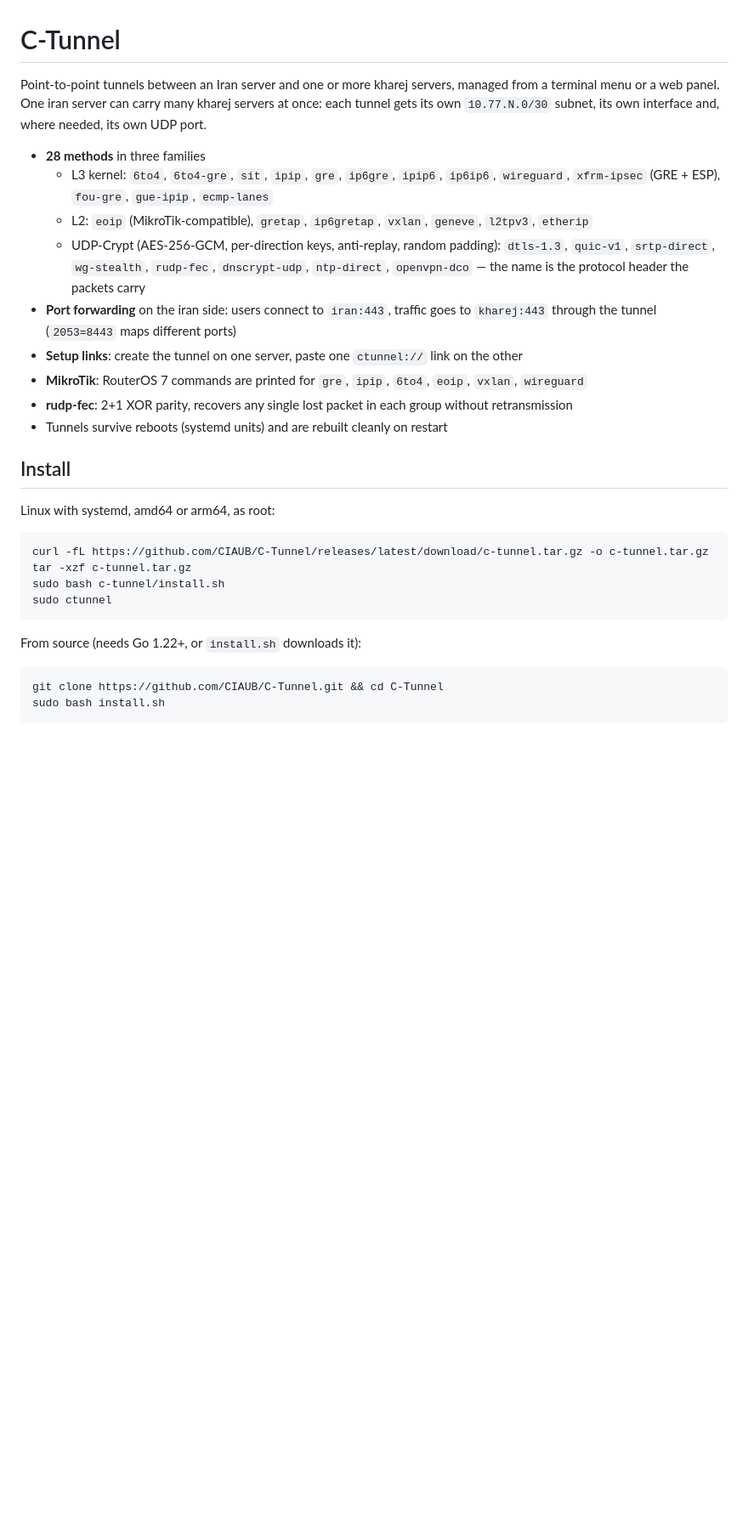
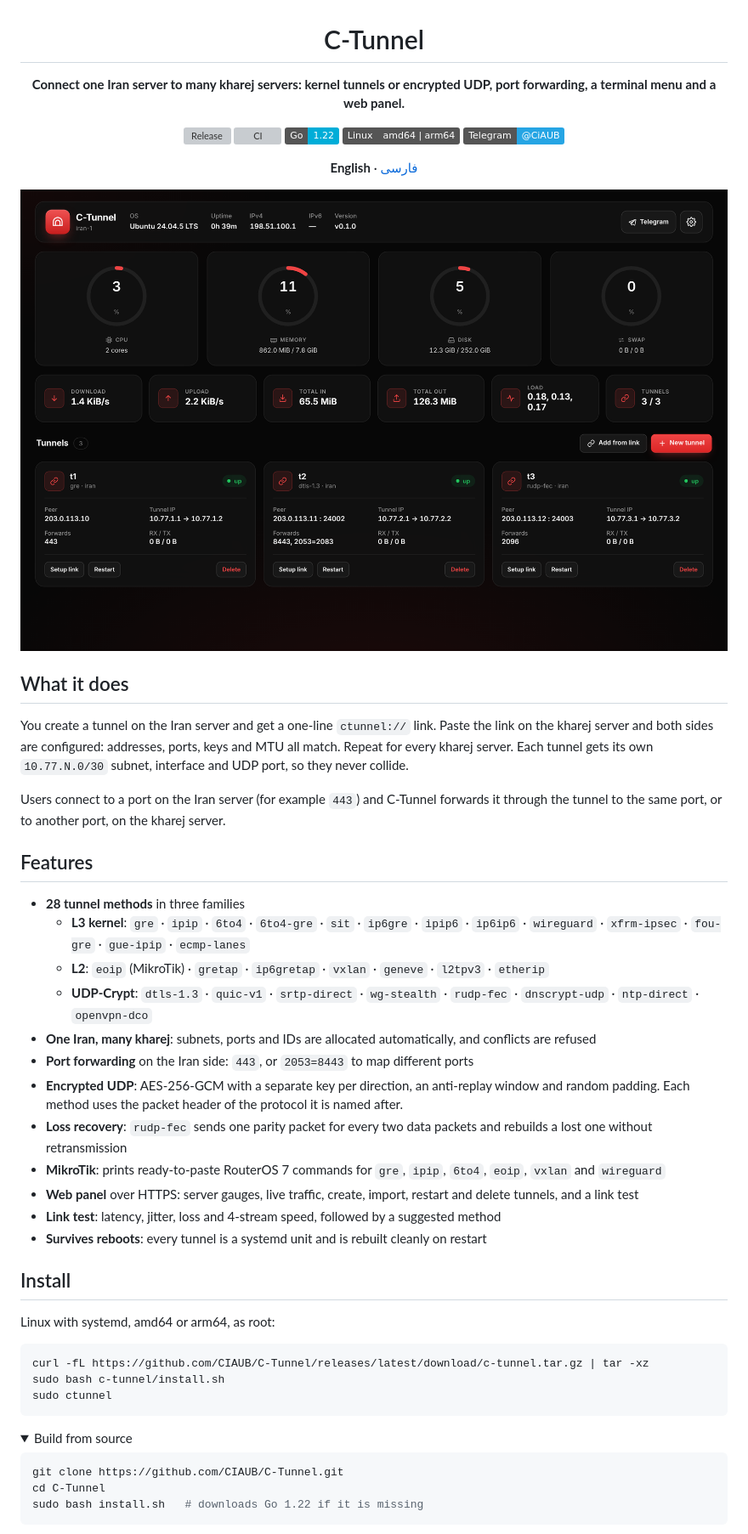
Before and after one commit to CIAUB/C-Tunnel, a Markdown page: README.md, the part around the change printed below. Shown: that part at 85% size. Drawn GitHub-style; pictures changed too: docs/panel.png (added); folded sections open; badges without logos; blank space fills up the shorter version; grey boxes are pictures that could not be loaded.

Commit message:
Add README, Persian README, panel screenshot and Telegram channel

````diff
--- a/README.md
+++ b/README.md
@@ -1,38 +3,59 @@
 # C-Tunnel
 
-Point-to-point tunnels between an Iran server and one or more kharej servers, managed
-from a terminal menu or a web panel. One iran server can carry many kharej servers at
-once: each tunnel gets its own `10.77.N.0/30` subnet, its own interface and, where
-needed, its own UDP port.
+**Connect one Iran server to many kharej servers: kernel tunnels or encrypted UDP, port forwarding, a terminal menu and a web panel.**
 
-- **28 methods** in three families
-  - L3 kernel: `6to4`, `6to4-gre`, `sit`, `ipip`, `gre`, `ip6gre`, `ipip6`, `ip6ip6`,
-    `wireguard`, `xfrm-ipsec` (GRE + ESP), `fou-gre`, `gue-ipip`, `ecmp-lanes`
-  - L2: `eoip` (MikroTik-compatible), `gretap`, `ip6gretap`, `vxlan`, `geneve`, `l2tpv3`, `etherip`
-  - UDP-Crypt (AES-256-GCM, per-direction keys, anti-replay, random padding):
-    `dtls-1.3`, `quic-v1`, `srtp-direct`, `wg-stealth`, `rudp-fec`, `dnscrypt-udp`,
-    `ntp-direct`, `openvpn-dco` — the name is the protocol header the packets carry
-- **Port forwarding** on the iran side: users connect to `iran:443`, traffic goes to
-  `kharej:443` through the tunnel (`2053=8443` maps different ports)
-- **Setup links**: create the tunnel on one server, paste one `ctunnel://` link on the other
-- **MikroTik**: RouterOS 7 commands are printed for `gre`, `ipip`, `6to4`, `eoip`, `vxlan`, `wireguard`
-- **rudp-fec**: 2+1 XOR parity, recovers any single lost packet in each group without retransmission
-- Tunnels survive reboots (systemd units) and are rebuilt cleanly on restart
+[![Release](https://img.shields.io/github/v/release/CIAUB/C-Tunnel?color=ef4444)](https://github.com/CIAUB/C-Tunnel/releases/latest)
+[![CI](https://github.com/CIAUB/C-Tunnel/actions/workflows/ci.yml/badge.svg)](https://github.com/CIAUB/C-Tunnel/actions/workflows/ci.yml)
+![Go](https://img.shields.io/badge/Go-1.22-00ADD8)
+![Platform](https://img.shields.io/badge/Linux-amd64%20%7C%20arm64-555)
+[![Telegram](https://img.shields.io/badge/Telegram-@CiAUB-26A5E4?logo=telegram&logoColor=white)](https://t.me/CiAUB)
+
+**English** · [فارسی](README_FA.md)
+
+<img src="docs/panel.png" alt="C-Tunnel web panel" width="900">
+
+</div>
+
+## What it does
+
+You create a tunnel on the Iran server and get a one-line `ctunnel://` link. Paste the link on
+the kharej server and both sides are configured: addresses, ports, keys and MTU all match.
+Repeat for every kharej server. Each tunnel gets its own `10.77.N.0/30` subnet, interface and
+UDP port, so they never collide.
+
+Users connect to a port on the Iran server (for example `443`) and C-Tunnel forwards it through
+the tunnel to the same port, or to another port, on the kharej server.
+
+## Features
+
+- **28 tunnel methods** in three families
+  - **L3 kernel**: `gre` · `ipip` · `6to4` · `6to4-gre` · `sit` · `ip6gre` · `ipip6` · `ip6ip6` · `wireguard` · `xfrm-ipsec` · `fou-gre` · `gue-ipip` · `ecmp-lanes`
+  - **L2**: `eoip` (MikroTik) · `gretap` · `ip6gretap` · `vxlan` · `geneve` · `l2tpv3` · `etherip`
+  - **UDP-Crypt**: `dtls-1.3` · `quic-v1` · `srtp-direct` · `wg-stealth` · `rudp-fec` · `dnscrypt-udp` · `ntp-direct` · `openvpn-dco`
+- **One Iran, many kharej**: subnets, ports and IDs are allocated automatically, and conflicts are refused
+- **Port forwarding** on the Iran side: `443`, or `2053=8443` to map different ports
+- **Encrypted UDP**: AES-256-GCM with a separate key per direction, an anti-replay window and random padding. Each method uses the packet header of the protocol it is named after.
+- **Loss recovery**: `rudp-fec` sends one parity packet for every two data packets and rebuilds a lost one without retransmission
+- **MikroTik**: prints ready-to-paste RouterOS 7 commands for `gre`, `ipip`, `6to4`, `eoip`, `vxlan` and `wireguard`
+- **Web panel** over HTTPS: server gauges, live traffic, create, import, restart and delete tunnels, and a link test
+- **Link test**: latency, jitter, loss and 4-stream speed, followed by a suggested method
+- **Survives reboots**: every tunnel is a systemd unit and is rebuilt cleanly on restart
 
 ## Install
 
 Linux with systemd, amd64 or arm64, as root:
 
 ```bash
-curl -fL https://github.com/CIAUB/C-Tunnel/releases/latest/download/c-tunnel.tar.gz -o c-tunnel.tar.gz
-tar -xzf c-tunnel.tar.gz
+curl -fL https://github.com/CIAUB/C-Tunnel/releases/latest/download/c-tunnel.tar.gz | tar -xz
 sudo bash c-tunnel/install.sh
 sudo ctunnel
 ```
 
-From source (needs Go 1.22+, or `install.sh` downloads it):
+<details>
+<summary>Build from source</summary>
 
 ```bash
-git clone https://github.com/CIAUB/C-Tunnel.git && cd C-Tunnel
-sudo bash install.sh
+git clone https://github.com/CIAUB/C-Tunnel.git
+cd C-Tunnel
+sudo bash install.sh   # downloads Go 1.22 if it is missing
 ```
````
Also changed, not shown: other parts of README.md (+97 -79 lines), README_FA.md (added, +117 -0 lines), 4 other files.
